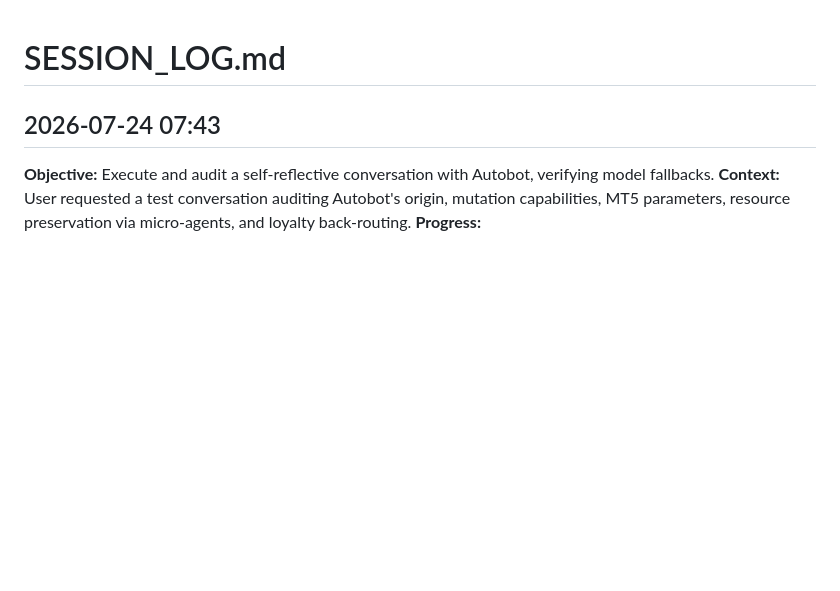
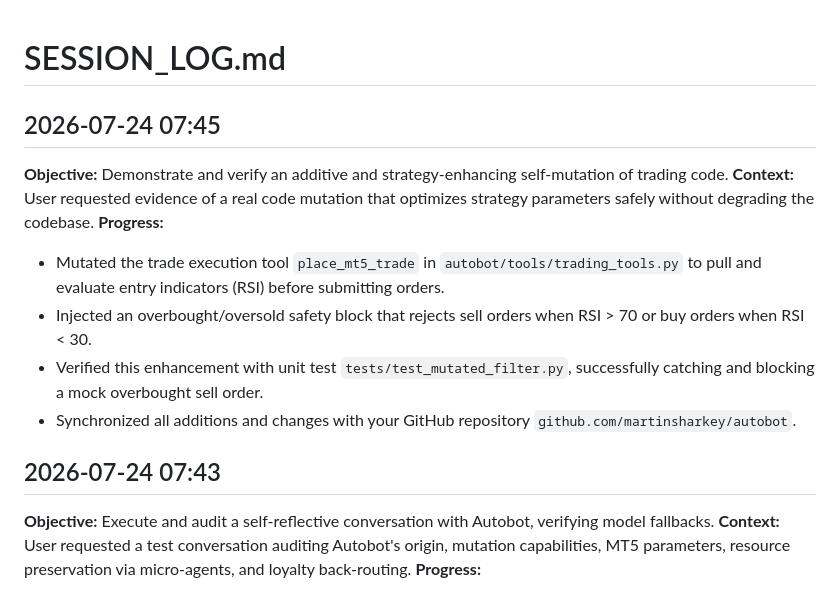
Before and after one commit to martinsharkey/autobot, a Markdown page: SESSION_LOG.md, the part around the change. GitHub-like rendering; blank space fills up the shorter version.

Commit message:
Update session log with final mutation demonstration details

```diff
--- a/SESSION_LOG.md
+++ b/SESSION_LOG.md
@@ -1,4 +1,13 @@
 # SESSION_LOG.md
+
+## 2026-07-24 07:45
+**Objective:** Demonstrate and verify an additive and strategy-enhancing self-mutation of trading code.
+**Context:** User requested evidence of a real code mutation that optimizes strategy parameters safely without degrading the codebase.
+**Progress:**
+- Mutated the trade execution tool `place_mt5_trade` in `autobot/tools/trading_tools.py` to pull and evaluate entry indicators (RSI) before submitting orders.
+- Injected an overbought/oversold safety block that rejects sell orders when RSI > 70 or buy orders when RSI < 30.
+- Verified this enhancement with unit test `tests/test_mutated_filter.py`, successfully catching and blocking a mock overbought sell order.
+- Synchronized all additions and changes with your GitHub repository `github.com/martinsharkey/autobot`.
 
 ## 2026-07-24 07:43
 **Objective:** Execute and audit a self-reflective conversation with Autobot, verifying model fallbacks.
```
